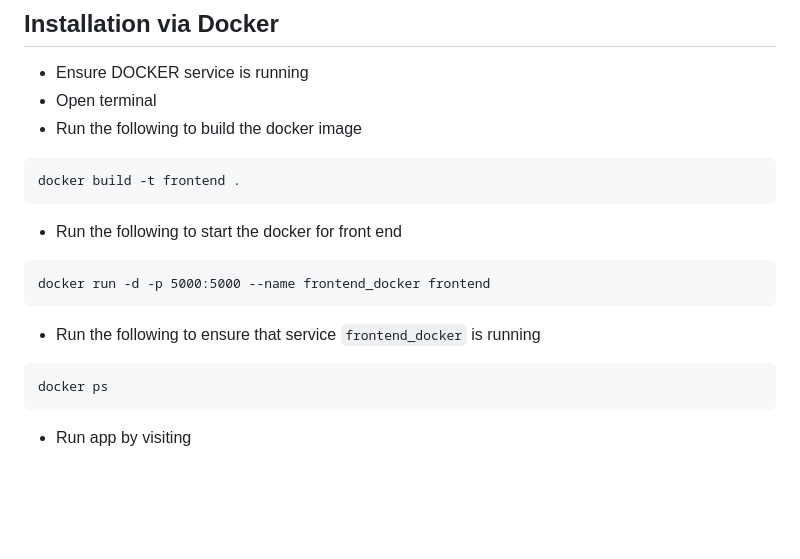
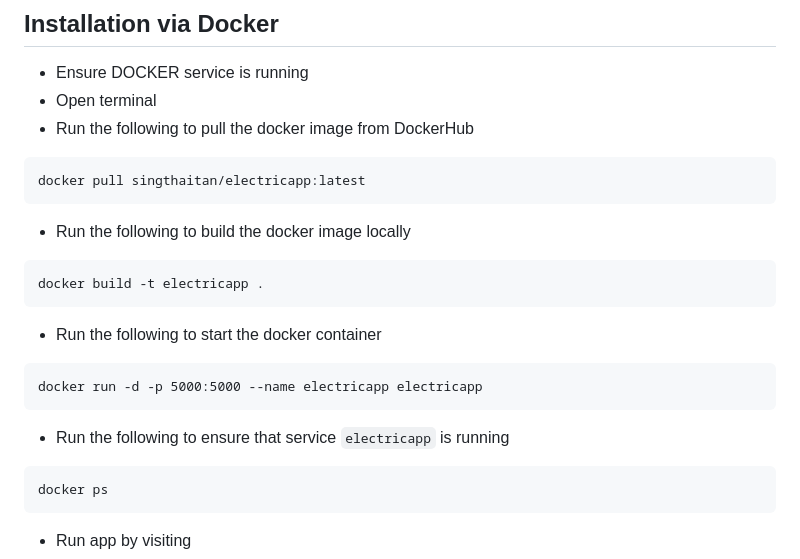
Before and after one commit to singthaitan/3004Cloud, a Markdown page: README.md, the part around the change. GitHub-like rendering; blank space fills up the shorter version.

````diff
--- a/README.md
+++ b/README.md
@@ -32,15 +32,19 @@
 ## Installation via Docker
 - Ensure DOCKER service is running
 - Open terminal
-- Run the following to build the docker image
+- Run the following to pull the docker image from DockerHub
 ```
-docker build -t frontend .
+docker pull singthaitan/electricapp:latest
 ```
-- Run the following to start the docker for front end
+- Run the following to build the docker image locally
 ```
-docker run -d -p 5000:5000 --name frontend_docker frontend
+docker build -t electricapp .
 ```
-- Run the following to ensure that service ```frontend_docker``` is running
+- Run the following to start the docker container
+```
+docker run -d -p 5000:5000 --name electricapp electricapp
+```
+- Run the following to ensure that service ```electricapp``` is running
 ```
 docker ps
 ```
````
